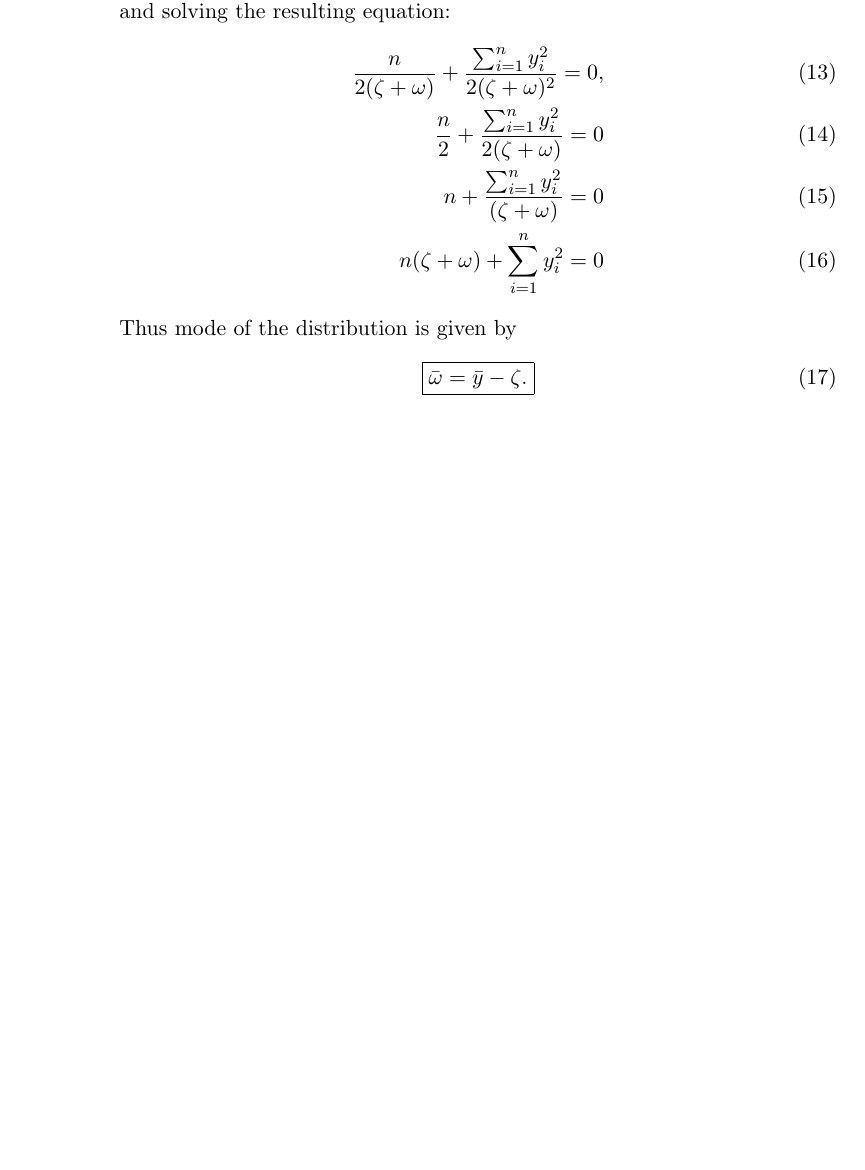
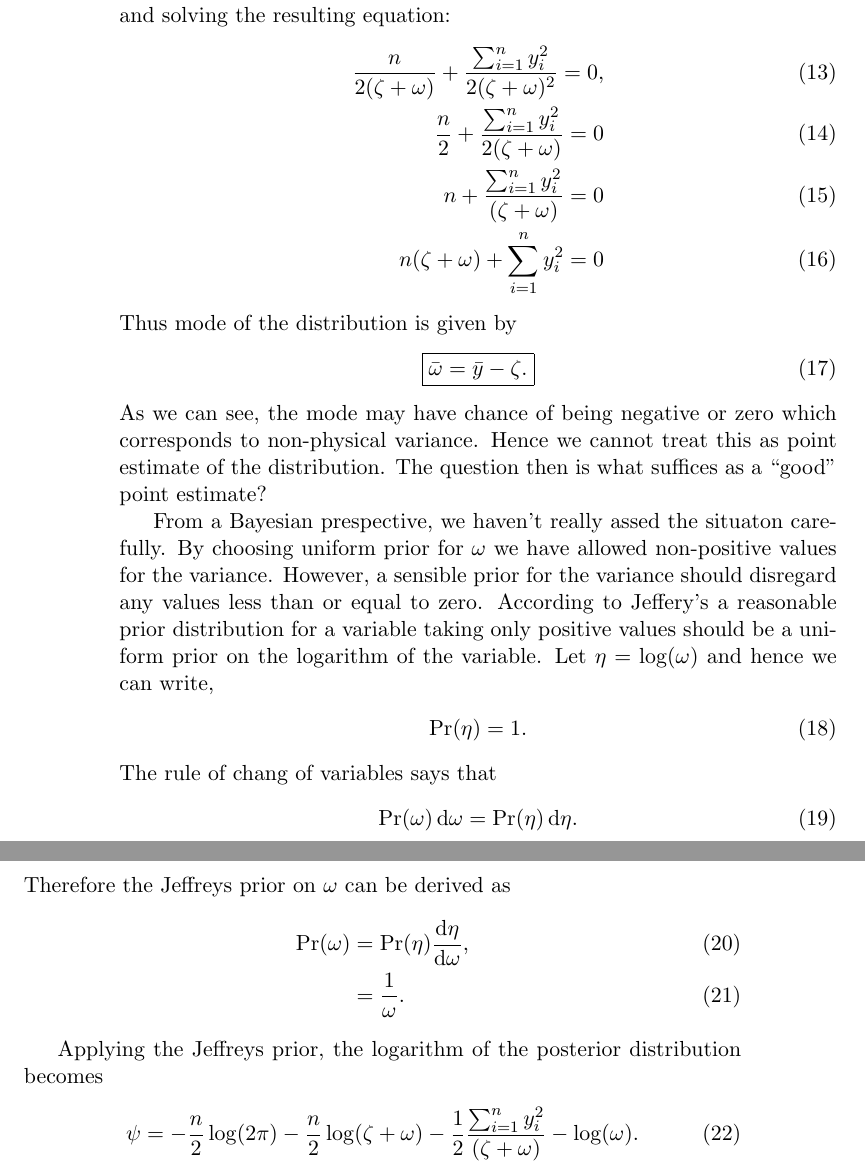
Before and after one commit to tbs1980/research-covariance-matrix-estimation, a LaTeX document (notes/univariate_gaussian/univariate_gaussian_estimation.tex): part of page 2 of 2 before the commit and two parts of pages 2 and 3 of 3 after it, the two joined at a grey line, cut so that both start at the same text, the shorter picture padded with empty space. Compiled offline with pdfLaTeX.

Commit message:
started the work on the notebook

```diff
--- a/notes/univariate_gaussian/univariate_gaussian_estimation.tex
+++ b/notes/univariate_gaussian/univariate_gaussian_estimation.tex
@@ -92,5 +92,36 @@
   \begin{align}
     \boxed{\bar{\omega} = \bar{y} - \zeta.}
   \end{align}
+  As we can see, the mode may have chance of being negative or zero which
+  corresponds to non-physical variance. Hence we cannot treat this as point
+  estimate of the distribution. The question then is what suffices as a
+  ``good'' point estimate?
+
+  From a Bayesian prespective, we haven't really assed the situaton carefully.
+  By choosing uniform prior for $\omega$ we have allowed non-positive values
+  for the variance. However, a sensible prior for the variance should disregard
+  any values less than or equal to zero. According to Jeffery's a reasonable
+  prior distribution for a variable taking only positive values should be
+  a uniform prior on the logarithm of the variable. Let $\eta = \log(\omega)$
+  and hence we can write,
+  \begin{align}
+    \Pr(\eta) = 1.
+  \end{align}
+  The rule of chang of variables says that
+  \begin{align}
+    \Pr(\omega) \dif \omega = \Pr(\eta) \dif \eta.
+  \end{align}
+  Therefore the Jeffreys prior on $\omega$ can be derived as
+  \begin{align}
+    \Pr(\omega) &= \Pr(\eta) \frac {\dif \eta}{\dif \omega}, \\
+    &= \frac{1}{\omega}.
+  \end{align}
+
+  Applying the Jeffreys prior, the logarithm of the posterior distribution
+  becomes
+  \begin{align}
+    \psi  = - \frac{n}{2} \log (2 \pi) - \frac{n}{2} \log (\zeta + \omega)
+      - \frac{1}{2} \frac{\sum_{i=1}^n y_i^2}{(\zeta + \omega)} - \log(\omega).
+  \end{align}
 
 \end{document}
```
Also changed, not shown: notes/univariate_gaussian/jupyter/setting_up_python.md (added, +7 -0 lines), 1 other file.
